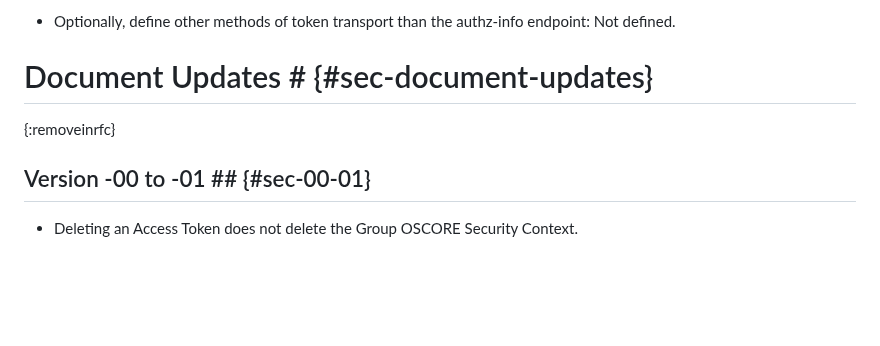
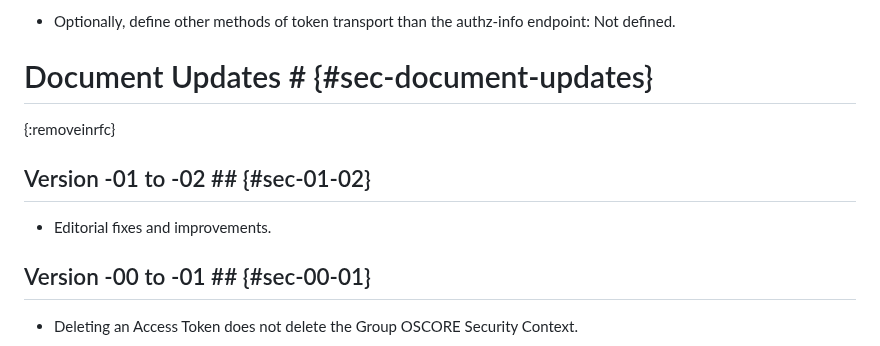
Before and after one commit to ace-wg/ace-group-oscore-profile, a Markdown page: draft-ietf-ace-group-oscore-profile.md, the part around the change. GitHub-like rendering; blank space fills up the shorter version.

Commit message:
Diff appendix

```diff
--- a/draft-ietf-ace-group-oscore-profile.md
+++ b/draft-ietf-ace-group-oscore-profile.md
@@ -949,6 +949,10 @@ This appendix lists the specifications of this profile based on the requirements
 # Document Updates # {#sec-document-updates}
 {:removeinrfc}
 
+## Version -01 to -02 ## {#sec-01-02}
+
+* Editorial fixes and improvements.
+
 ## Version -00 to -01 ## {#sec-00-01}
 
 * Deleting an Access Token does not delete the Group OSCORE Security Context.
```
